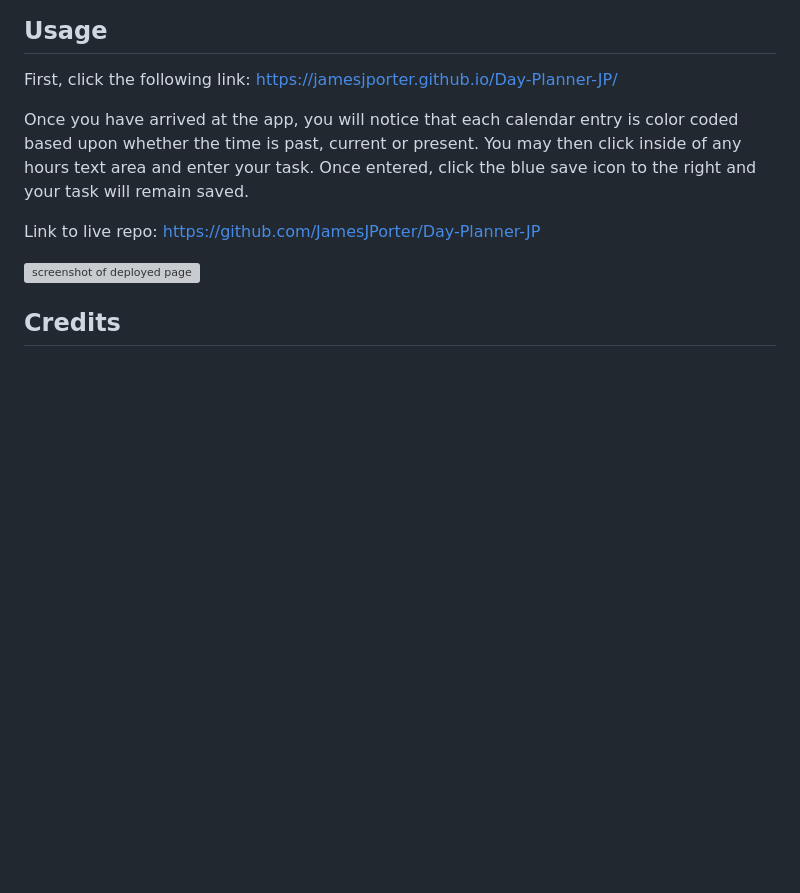
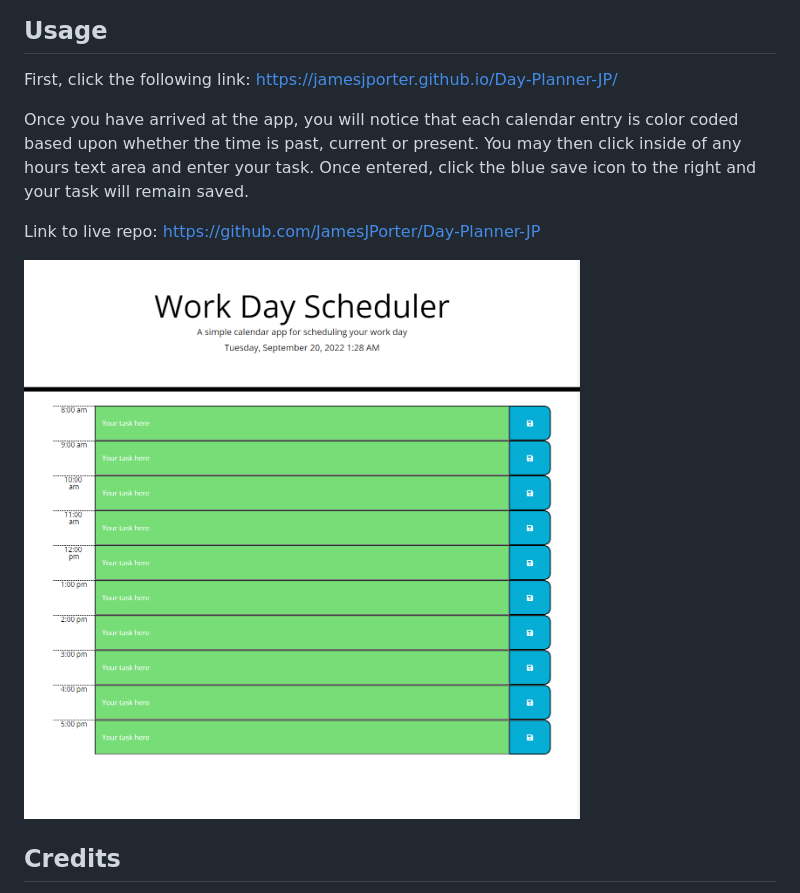
Before and after one commit to JamesJPorter/Day-Planner-JP, a Markdown page: README.md, the part around the change. GitHub-like rendering; pictures changed too: Assets/deployed-app.png (added); blank space fills up the shorter version; grey boxes are pictures that could not be loaded.

```diff
--- a/README.md
+++ b/README.md
@@ -15,7 +15,7 @@ Once you have arrived at the app, you will notice that each calendar entry is co
 
 Link to live repo: https://github.com/JamesJPorter/Day-Planner-JP
 
-![screenshot of deployed page](Assets\images\deployed-app.png)
+![screenshot of deployed page](./Assets/deployed-app.png)
 
 
 ## Credits
```
Also changed, not shown: 2 other files.
